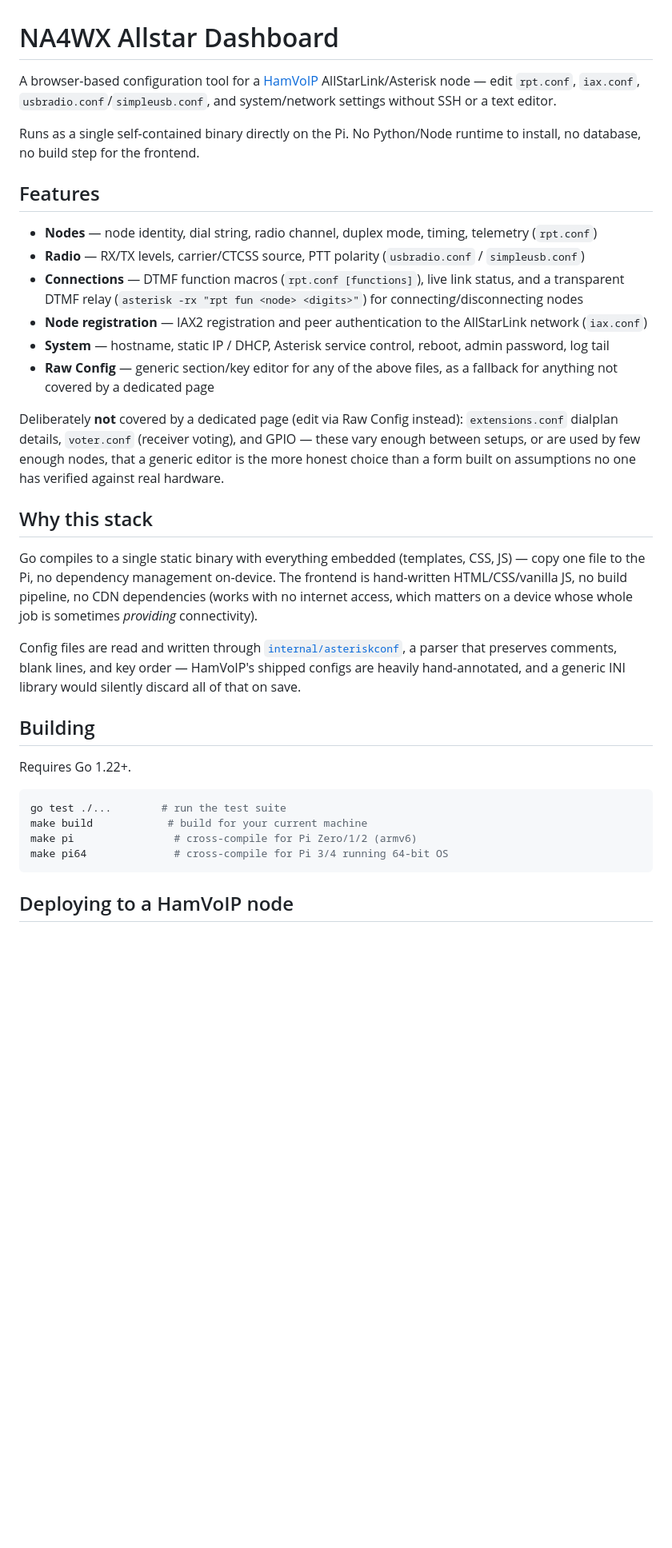
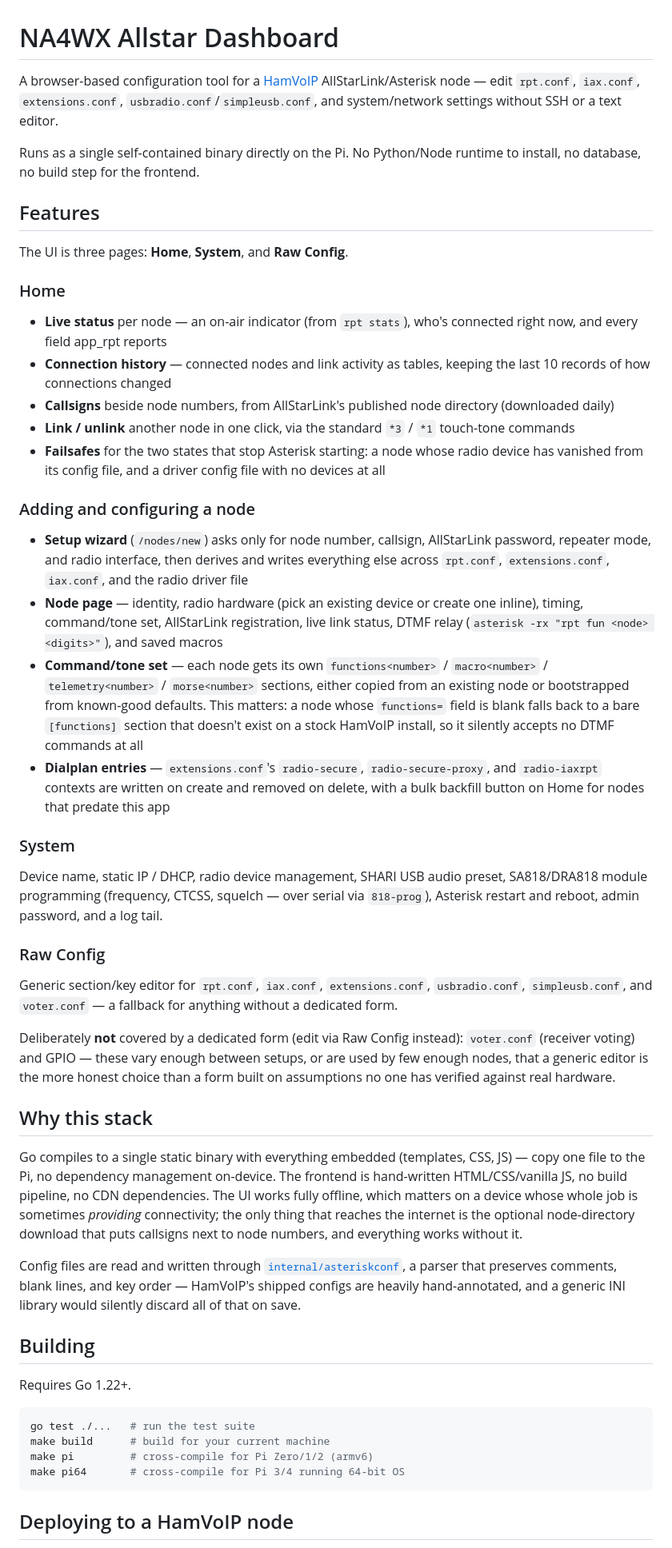
Before and after one commit to na4wx/na4wx_allstar_ui, a Markdown page: README.md, the part around one of its changes. Shown at 80% size. Rendered like a GitHub page; blank space fills up the shorter version.

````diff
--- a/README.md
+++ b/README.md
@@ -1,23 +1,41 @@
 # NA4WX Allstar Dashboard
 
-A browser-based configuration tool for a [HamVoIP](http://hamvoip.org/) AllStarLink/Asterisk node — edit `rpt.conf`, `iax.conf`, `usbradio.conf`/`simpleusb.conf`, and system/network settings without SSH or a text editor.
+A browser-based configuration tool for a [HamVoIP](http://hamvoip.org/) AllStarLink/Asterisk node — edit `rpt.conf`, `iax.conf`, `extensions.conf`, `usbradio.conf`/`simpleusb.conf`, and system/network settings without SSH or a text editor.
 
 Runs as a single self-contained binary directly on the Pi. No Python/Node runtime to install, no database, no build step for the frontend.
 
 ## Features
 
-- **Nodes** — node identity, dial string, radio channel, duplex mode, timing, telemetry (`rpt.conf`)
-- **Radio** — RX/TX levels, carrier/CTCSS source, PTT polarity (`usbradio.conf` / `simpleusb.conf`)
-- **Connections** — DTMF function macros (`rpt.conf [functions]`), live link status, and a transparent DTMF relay (`asterisk -rx "rpt fun <node> <digits>"`) for connecting/disconnecting nodes
-- **Node registration** — IAX2 registration and peer authentication to the AllStarLink network (`iax.conf`)
-- **System** — hostname, static IP / DHCP, Asterisk service control, reboot, admin password, log tail
-- **Raw Config** — generic section/key editor for any of the above files, as a fallback for anything not covered by a dedicated page
+The UI is three pages: **Home**, **System**, and **Raw Config**.
 
-Deliberately **not** covered by a dedicated page (edit via Raw Config instead): `extensions.conf` dialplan details, `voter.conf` (receiver voting), and GPIO — these vary enough between setups, or are used by few enough nodes, that a generic editor is the more honest choice than a form built on assumptions no one has verified against real hardware.
+### Home
+
+- **Live status** per node — an on-air indicator (from `rpt stats`), who's connected right now, and every field app_rpt reports
+- **Connection history** — connected nodes and link activity as tables, keeping the last 10 records of how connections changed
+- **Callsigns** beside node numbers, from AllStarLink's published node directory (downloaded daily)
+- **Link / unlink** another node in one click, via the standard `*3` / `*1` touch-tone commands
+- **Failsafes** for the two states that stop Asterisk starting: a node whose radio device has vanished from its config file, and a driver config file with no devices at all
+
+### Adding and configuring a node
+
+- **Setup wizard** (`/nodes/new`) asks only for node number, callsign, AllStarLink password, repeater mode, and radio interface, then derives and writes everything else across `rpt.conf`, `extensions.conf`, `iax.conf`, and the radio driver file
+- **Node page** — identity, radio hardware (pick an existing device or create one inline), timing, command/tone set, AllStarLink registration, live link status, DTMF relay (`asterisk -rx "rpt fun <node> <digits>"`), and saved macros
+- **Command/tone set** — each node gets its own `functions<number>` / `macro<number>` / `telemetry<number>` / `morse<number>` sections, either copied from an existing node or bootstrapped from known-good defaults. This matters: a node whose `functions=` field is blank falls back to a bare `[functions]` section that doesn't exist on a stock HamVoIP install, so it silently accepts no DTMF commands at all
+- **Dialplan entries** — `extensions.conf`'s `radio-secure`, `radio-secure-proxy`, and `radio-iaxrpt` contexts are written on create and removed on delete, with a bulk backfill button on Home for nodes that predate this app
+
+### System
+
+Device name, static IP / DHCP, radio device management, SHARI USB audio preset, SA818/DRA818 module programming (frequency, CTCSS, squelch — over serial via `818-prog`), Asterisk restart and reboot, admin password, and a log tail.
+
+### Raw Config
+
+Generic section/key editor for `rpt.conf`, `iax.conf`, `extensions.conf`, `usbradio.conf`, `simpleusb.conf`, and `voter.conf` — a fallback for anything without a dedicated form.
+
+Deliberately **not** covered by a dedicated form (edit via Raw Config instead): `voter.conf` (receiver voting) and GPIO — these vary enough between setups, or are used by few enough nodes, that a generic editor is the more honest choice than a form built on assumptions no one has verified against real hardware.
 
 ## Why this stack
 
-Go compiles to a single static binary with everything embedded (templates, CSS, JS) — copy one file to the Pi, no dependency management on-device. The frontend is hand-written HTML/CSS/vanilla JS, no build pipeline, no CDN dependencies (works with no internet access, which matters on a device whose whole job is sometimes *providing* connectivity).
+Go compiles to a single static binary with everything embedded (templates, CSS, JS) — copy one file to the Pi, no dependency management on-device. The frontend is hand-written HTML/CSS/vanilla JS, no build pipeline, no CDN dependencies. The UI works fully offline, which matters on a device whose whole job is sometimes *providing* connectivity; the only thing that reaches the internet is the optional node-directory download that puts callsigns next to node numbers, and everything works without it.
 
 Config files are read and written through [`internal/asteriskconf`](internal/asteriskconf/asteriskconf.go), a parser that preserves comments, blank lines, and key order — HamVoIP's shipped configs are heavily hand-annotated, and a generic INI library would silently discard all of that on save.
 
@@ -26,10 +44,10 @@ Config files are read and written through [`internal/asteriskconf`](internal/ast
 Requires Go 1.22+.
 
 ```sh
-go test ./...        # run the test suite
-make build            # build for your current machine
-make pi                # cross-compile for Pi Zero/1/2 (armv6)
-make pi64              # cross-compile for Pi 3/4 running 64-bit OS
+go test ./...   # run the test suite
+make build      # build for your current machine
+make pi         # cross-compile for Pi Zero/1/2 (armv6)
+make pi64       # cross-compile for Pi 3/4 running 64-bit OS
 ```
 
 ## Deploying to a HamVoIP node
````
Also changed, not shown: other parts of README.md (+37 -8 lines).
